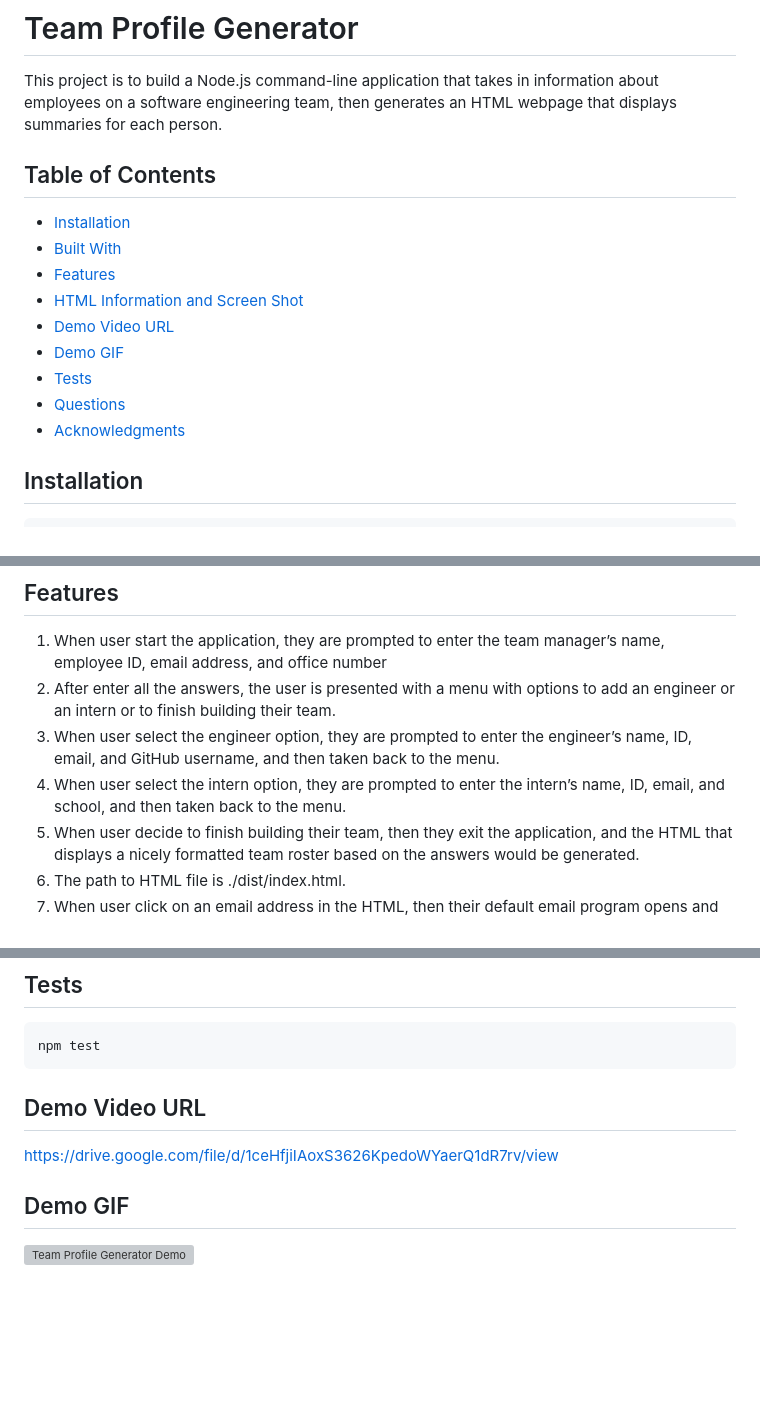
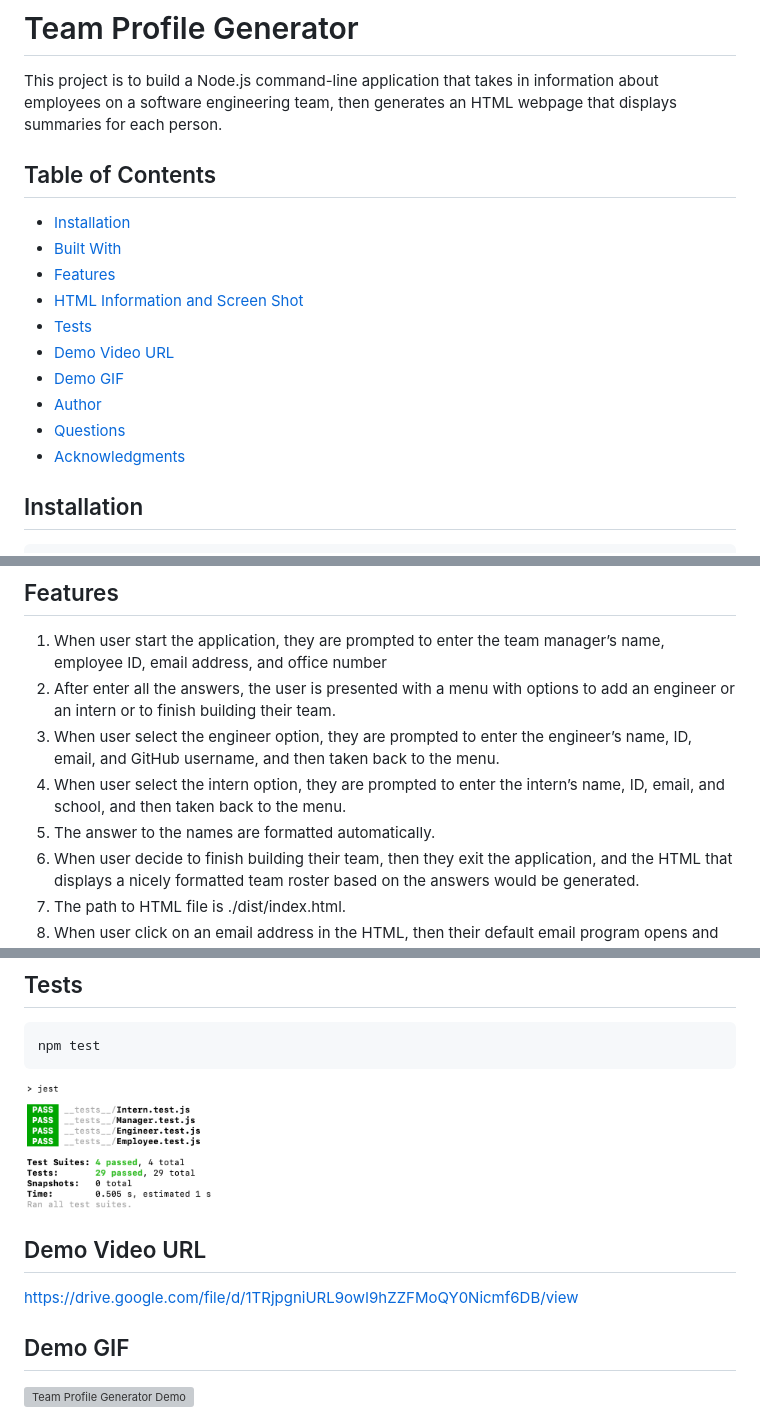
Before and after one commit to qtian13/team_profile_generator, a Markdown page: README.md, 3 parts joined by grey strips. Rendered like a GitHub page; pictures changed too: assets/images/test.png (added); blank space fills up the shorter version; grey boxes are pictures that could not be loaded.

````diff
--- a/README.md
+++ b/README.md
@@ -1,15 +1,18 @@
 # Team Profile Generator
 This project is to build a Node.js command-line application that takes in information about employees on a software engineering team, then generates an HTML webpage that displays summaries for each person.
+
 ## Table of Contents
 * [Installation](#installation)
 * [Built With](#built-with)
 * [Features](#features)
 * [HTML Information and Screen Shot](#html-information-and-screen-shot)
+* [Tests](#tests)
 * [Demo Video URL](#demo-video-url)
 * [Demo GIF](#demo-gif)
-* [Tests](#tests)
+* [Author](#author)
 * [Questions](#questions)
 * [Acknowledgments](#acknowledgments)
+
 ## Installation
 ```console
 git clone https://github.com/qtian13/team_profile_generator.git
@@ -30,6 +33,7 @@ node index.js
 2. After enter all the answers, the user is presented with a menu with options to add an engineer or an intern or to finish building their team.
 3. When user select the engineer option, they are prompted to enter the engineer’s name, ID, email, and GitHub username, and then taken back to the menu.
 4. When user select the intern option, they are prompted to enter the intern’s name, ID, email, and school, and then taken back to the menu.
+5. The answer to the names are formatted automatically.
 5. When user decide to finish building their team, then they exit the application, and the HTML that displays a nicely formatted team roster based on the answers would be generated.
 6. The path to HTML file is ./dist/index.html.
 7. When user click on an email address in the HTML, then their default email program opens and populates the TO field of the email with the address
@@ -47,8 +51,10 @@ URL: https://github.com/qtian13/team_profile_generator/blob/main/dist/index.html
 npm test
 ```
 
+<img src="assets/images/test.png" alt="test result" width="200">
+
 ## Demo Video URL
-https://drive.google.com/file/d/1ceHfjiIAoxS3626KpedoWYaerQ1dR7rv/view
+https://drive.google.com/file/d/1TRjpgniURL9owI9hZZFMoQY0Nicmf6DB/view
 
 ## Demo GIF
 ![Team Profile Generator Demo](assets/images/demo.gif)
````
Also changed, not shown: 1 other file.
